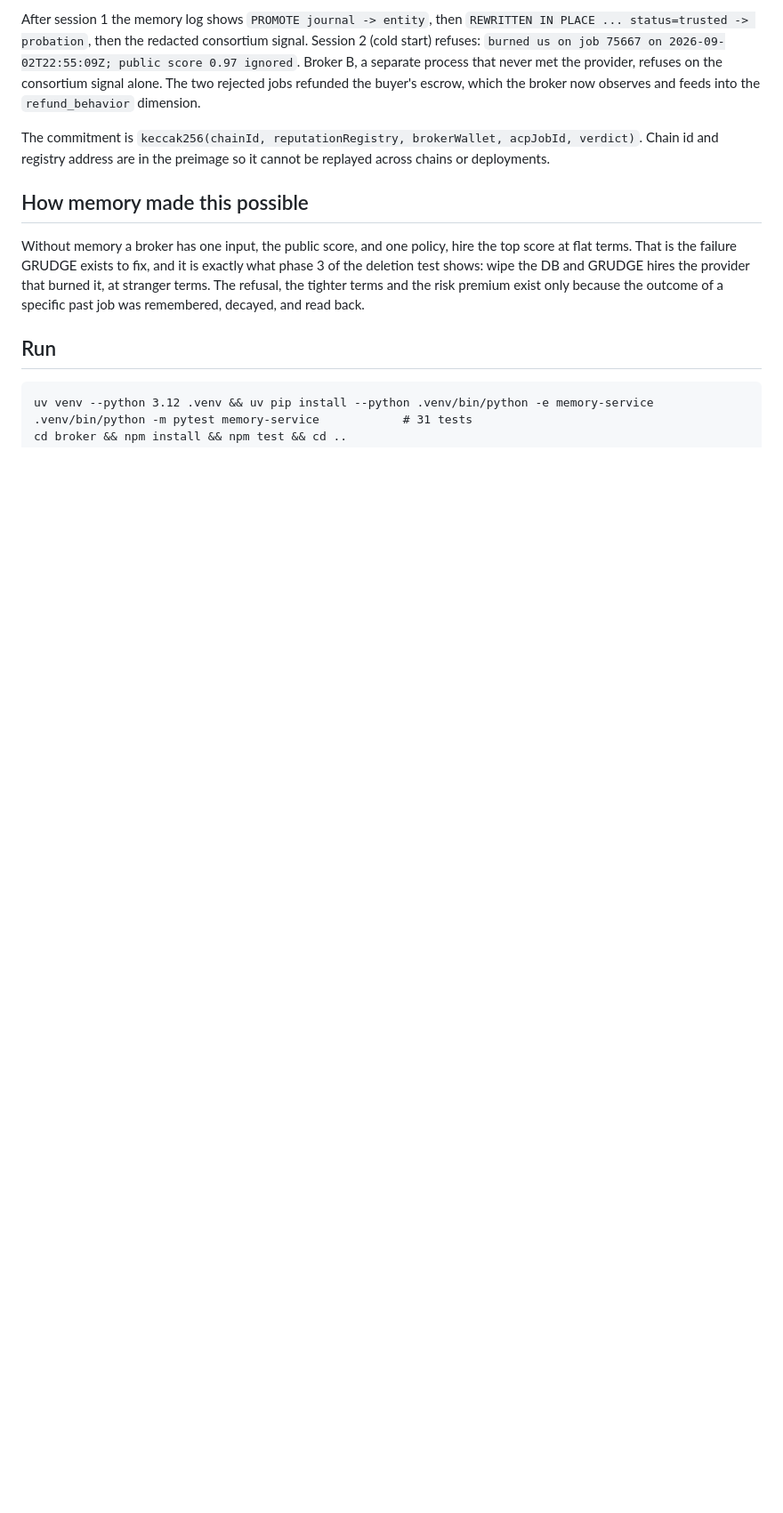
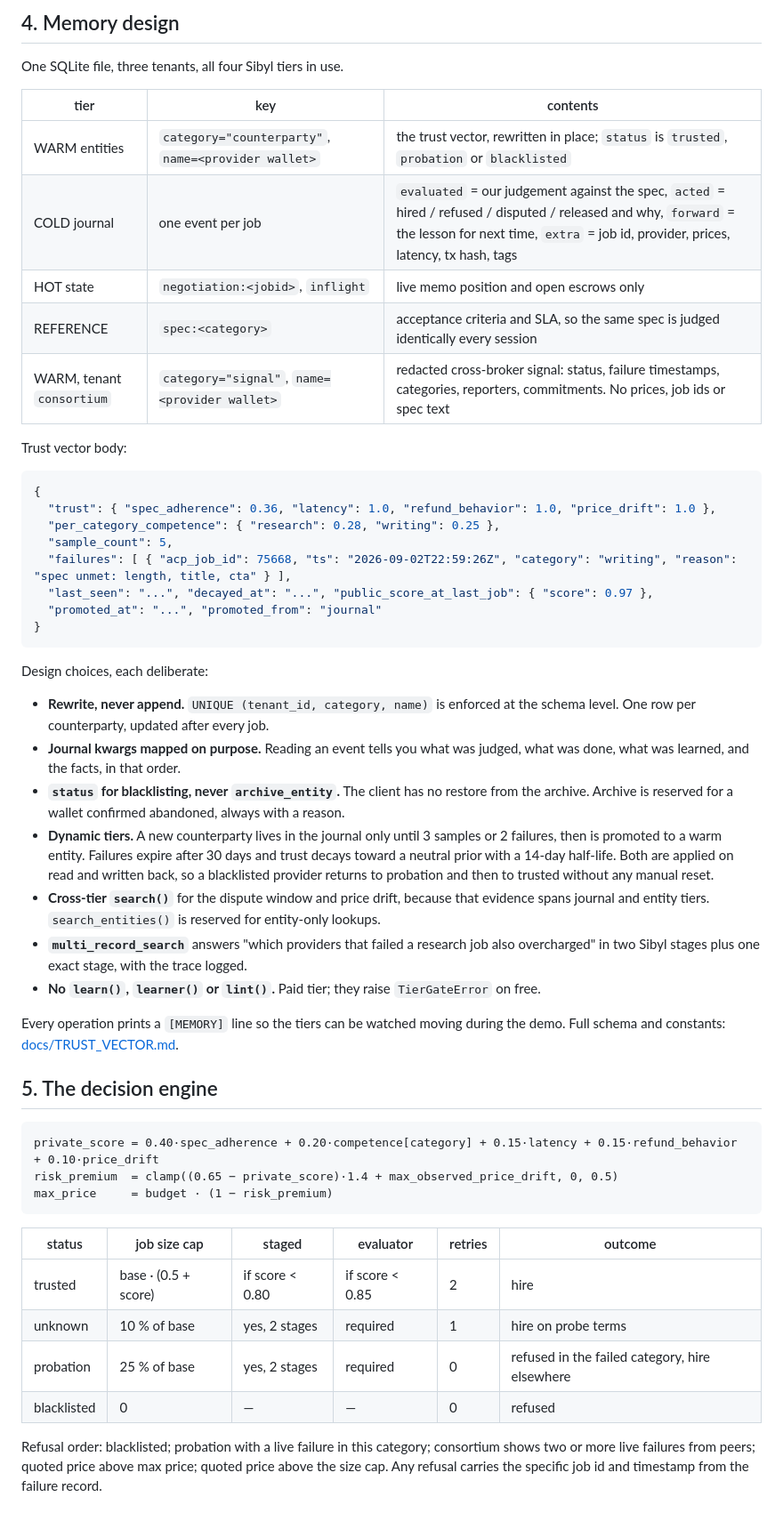
Before and after one commit to big14way/grudge, a Markdown page: README.md, the part around one of its changes. Shown at 89% size. GitHub-like rendering; blank space fills up the shorter version.

````diff
--- a/README.md
+++ b/README.md
@@ -160,27 +125,55 @@ Every step below is a real transaction. Broker A is an ungraduated ACP agent.
 
-After session 1 the memory log shows `PROMOTE journal -> entity`, then
-`REWRITTEN IN PLACE ... status=trusted -> probation`, then the redacted
-consortium signal. Session 2 (cold start) refuses: `burned us on job 75667 on
-2026-09-02T22:55:09Z; public score 0.97 ignored`. Broker B, a separate process
-that never met the provider, refuses on the consortium signal alone. The two
-rejected jobs refunded the buyer's escrow, which the broker now observes and
-feeds into the `refund_behavior` dimension.
+## 4. Memory design
 
-The commitment is `keccak256(chainId, reputationRegistry, brokerWallet,
-acpJobId, verdict)`. Chain id and registry address are in the preimage so it
-cannot be replayed across chains or deployments.
+One SQLite file, three tenants, all four Sibyl tiers in use.
 
-## How memory made this possible
+| tier | key | contents |
+|------|-----|----------|
+| WARM entities | `category="counterparty"`, `name=<provider wallet>` | the trust vector, rewritten in place; `status` is `trusted`, `probation` or `blacklisted` |
+| COLD journal | one event per job | `evaluated` = our judgement against the spec, `acted` = hired / refused / disputed / released and why, `forward` = the lesson for next time, `extra` = job id, provider, prices, latency, tx hash, tags |
+| HOT state | `negotiation:<jobid>`, `inflight` | live memo position and open escrows only |
+| REFERENCE | `spec:<category>` | acceptance criteria and SLA, so the same spec is judged identically every session |
+| WARM, tenant `consortium` | `category="signal"`, `name=<provider wallet>` | redacted cross-broker signal: status, failure timestamps, categories, reporters, commitments. No prices, job ids or spec text |
 
-Without memory a broker has one input, the public score, and one policy, hire
-the top score at flat terms. That is the failure GRUDGE exists to fix, and it
-is exactly what phase 3 of the deletion test shows: wipe the DB and GRUDGE
-hires the provider that burned it, at stranger terms. The refusal, the tighter
-terms and the risk premium exist only because the outcome of a specific past
-job was remembered, decayed, and read back.
+Trust vector body:
 
-## Run
+```jsonc
+{
+  "trust": { "spec_adherence": 0.36, "latency": 1.0, "refund_behavior": 1.0, "price_drift": 1.0 },
+  "per_category_competence": { "research": 0.28, "writing": 0.25 },
+  "sample_count": 5,
+  "failures": [ { "acp_job_id": 75668, "ts": "2026-09-02T22:59:26Z", "category": "writing", "reason": "spec unmet: length, title, cta" } ],
+  "last_seen": "...", "decayed_at": "...", "public_score_at_last_job": { "score": 0.97 },
+  "promoted_at": "...", "promoted_from": "journal"
+}
+```
+
+Design choices, each deliberate:
+
+- **Rewrite, never append.** `UNIQUE (tenant_id, category, name)` is enforced at the schema level. One row per counterparty, updated after every job.
+- **Journal kwargs mapped on purpose.** Reading an event tells you what was judged, what was done, what was learned, and the facts, in that order.
+- **`status` for blacklisting, never `archive_entity`.** The client has no restore from the archive. Archive is reserved for a wallet confirmed abandoned, always with a reason.
+- **Dynamic tiers.** A new counterparty lives in the journal only until 3 samples or 2 failures, then is promoted to a warm entity. Failures expire after 30 days and trust decays toward a neutral prior with a 14-day half-life. Both are applied on read and written back, so a blacklisted provider returns to probation and then to trusted without any manual reset.
+- **Cross-tier `search()`** for the dispute window and price drift, because that evidence spans journal and entity tiers. `search_entities()` is reserved for entity-only lookups.
+- **`multi_record_search`** answers "which providers that failed a research job also overcharged" in two Sibyl stages plus one exact stage, with the trace logged.
+- **No `learn()`, `learner()` or `lint()`.** Paid tier; they raise `TierGateError` on free.
+
+Every operation prints a `[MEMORY]` line so the tiers can be watched moving during the demo. Full schema and constants: [docs/TRUST_VECTOR.md](docs/TRUST_VECTOR.md).
+
+## 5. The decision engine
 
 ```
-uv venv --python 3.12 .venv && uv pip install --python .venv/bin/python -e memory-service
-.venv/bin/python -m pytest memory-service            # 31 tests
+private_score = 0.40·spec_adherence + 0.20·competence[category] + 0.15·latency + 0.15·refund_behavior + 0.10·price_drift
+risk_premium  = clamp((0.65 − private_score)·1.4 + max_observed_price_drift, 0, 0.5)
+max_price     = budget · (1 − risk_premium)
+```
+
+| status | job size cap | staged | evaluator | retries | outcome |
+|--------|--------------|--------|-----------|---------|---------|
+| trusted | base · (0.5 + score) | if score < 0.80 | if score < 0.85 | 2 | hire |
+| unknown | 10 % of base | yes, 2 stages | required | 1 | hire on probe terms |
+| probation | 25 % of base | yes, 2 stages | required | 0 | refused in the failed category, hire elsewhere |
+| blacklisted | 0 | — | — | 0 | refused |
+
+Refusal order: blacklisted; probation with a live failure in this category; consortium shows two or more live failures from peers; quoted price above max price; quoted price above the size cap. Any refusal carries the specific job id and timestamp from the failure record.
+
````
Also changed, not shown: other parts of README.md (+198 -153 lines), CLAUDE.md (+1 -1 lines), docs/PROBLEM.md (deleted, +0 -92 lines).
